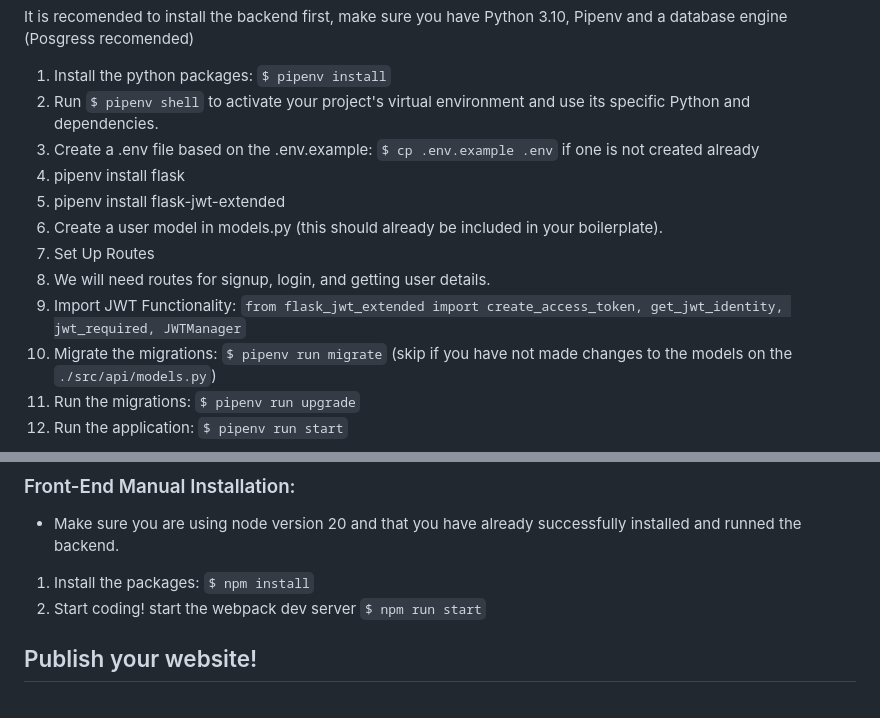
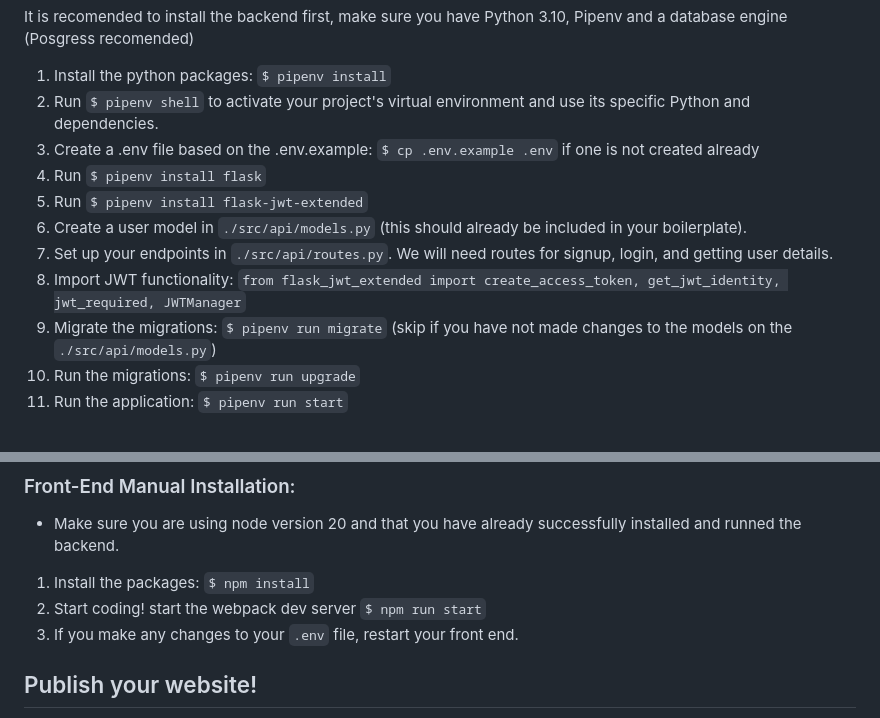
Before and after one commit to taylor-allen/JWT-Authentication-System, a Markdown page: README.md, 2 parts joined by grey strips. GitHub-like rendering.

```diff
--- a/README.md
+++ b/README.md
@@ -18,12 +18,11 @@ It is recomended to install the backend first, make sure you have Python 3.10, P
 1. Install the python packages: `$ pipenv install`
 2. Run `$ pipenv shell` to activate your project's virtual environment and use its specific Python and dependencies.
 3. Create a .env file based on the .env.example: `$ cp .env.example .env` if one is not created already
-4. pipenv install flask
-5. pipenv install flask-jwt-extended
-6. Create a user model in models.py (this should already be included in your boilerplate).
-7. Set Up Routes
-8. We will need routes for signup, login, and getting user details.
-9. Import JWT Functionality: `from flask_jwt_extended import create_access_token, get_jwt_identity, jwt_required, JWTManager`
+4. Run `$ pipenv install flask`
+5. Run `$ pipenv install flask-jwt-extended`
+6. Create a user model in `./src/api/models.py` (this should already be included in your boilerplate).
+7. Set up your endpoints in `./src/api/routes.py`. We will need routes for signup, login, and getting user details.
+9. Import JWT functionality: `from flask_jwt_extended import create_access_token, get_jwt_identity, jwt_required, JWTManager`
 10. Migrate the migrations: `$ pipenv run migrate` (skip if you have not made changes to the models on the `./src/api/models.py`)
 11. Run the migrations: `$ pipenv run upgrade`
 12. Run the application: `$ pipenv run start`
@@ -68,6 +67,7 @@ Every Github codespace environment will have **its own database**, so if you're
 
 1. Install the packages: `$ npm install`
 2. Start coding! start the webpack dev server `$ npm run start`
+3. If you make any changes to your `.env` file, restart your front end.
 
 ## Publish your website!
 
```
